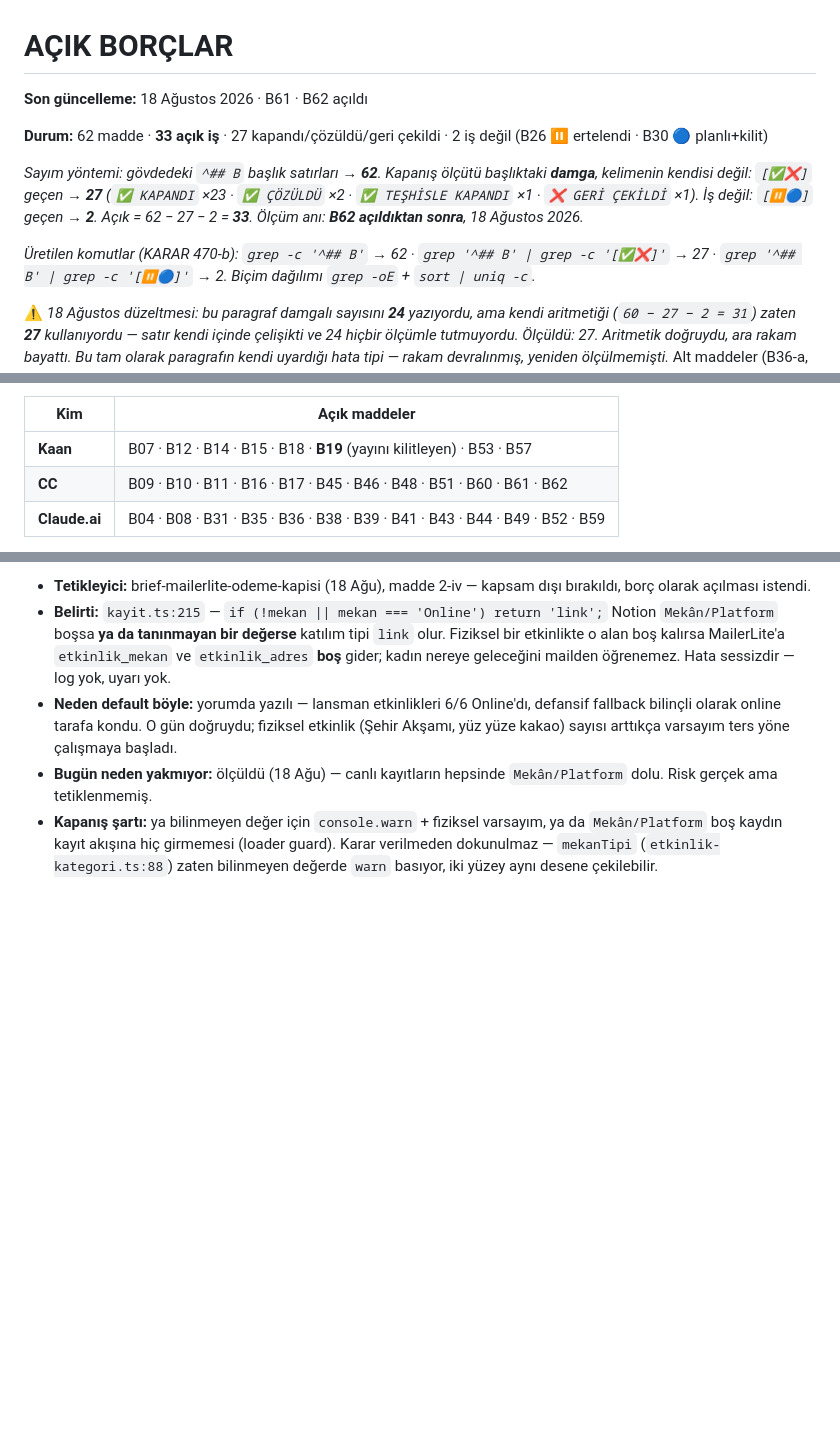
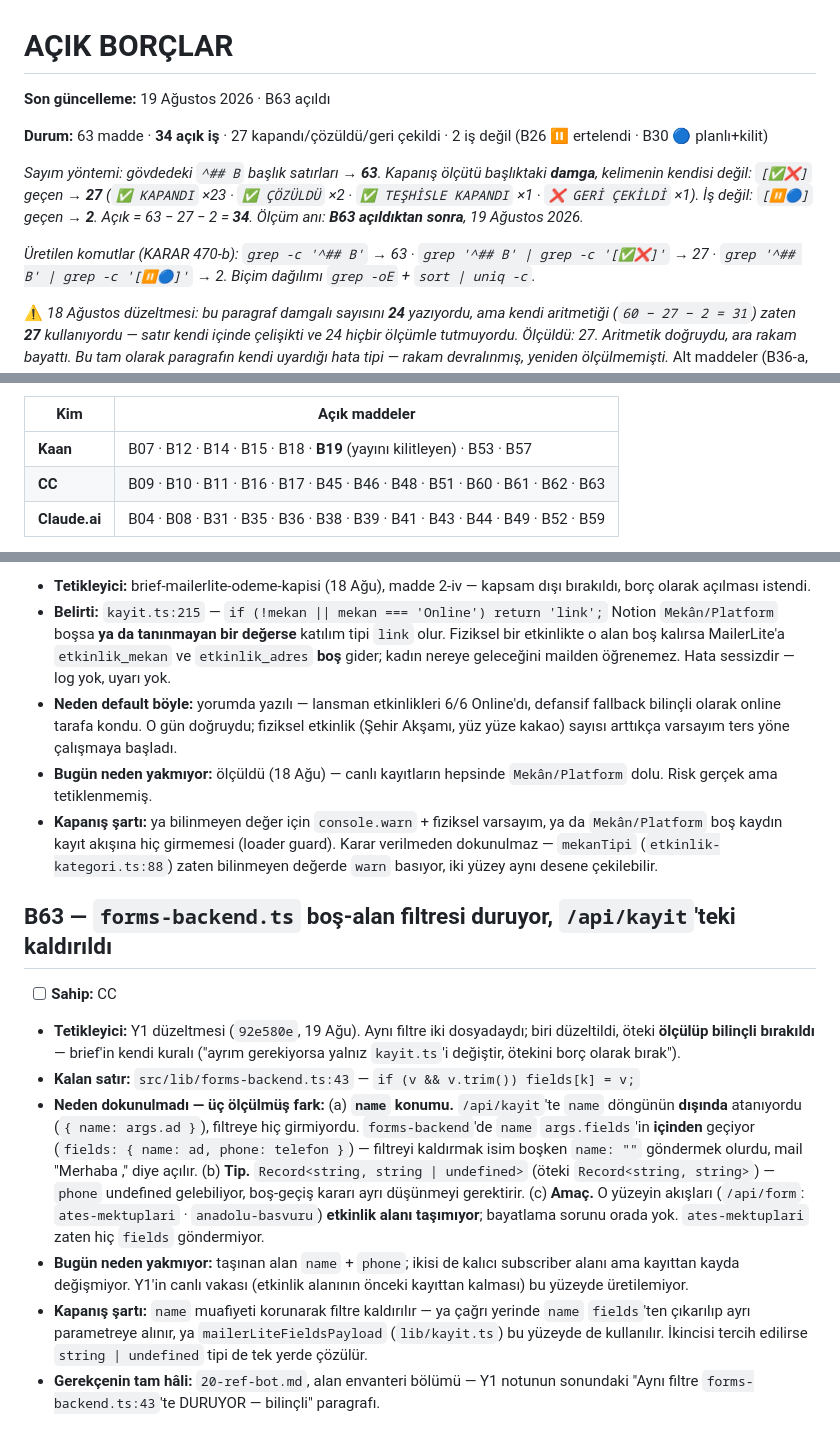
Before and after one commit to hlaorpz/ocak, a Markdown page: docs/02-borclar.md, 3 parts joined by grey strips. Rendered like a GitHub page; blank space fills up the shorter version.

Commit message:
docs(b63): forms-backend.ts:43 filtresi borç olarak açıldı
Y1 düzeltmesi (92e580e) aynı filtreyi iki dosyada buldu; `/api/kayit`
tarafı düzeltildi, `forms-backend.ts:43` ölçülüp bilinçli bırakıldı.
Brief'in kendi kuralı: "ayrım gerekiyorsa yalnız kayit.ts'i değiştir,
ötekini borç olarak bırak."

Üç ölçülmüş fark gövdede: (a) `name` orada filtrenin İÇİNDEN geçiyor
(fields: { name, phone }) — kaldırmak isim boşken name:"" göndermek olur;
(b) tip `string | undefined`, `phone` undefined gelebiliyor; (c) o yüzeyin
akışları (ates-mektuplari · anadolu-basvuru) etkinlik alanı taşımıyor,
bayatlama sorunu orada üretilemiyor.

Kapanış şartı yazıldı: `name` muafiyeti korunarak filtre kaldırılır —
tercihen `mailerLiteFieldsPayload` bu yüzeyde de kullanılır, o zaman
`string | undefined` tipi de tek yerde çözülür.

SAYAÇ — yeniden ölçüldü, devralınmadı (KARAR 470)
grep -c '^## B'                      -> 63
grep '^## B' | grep -c '[✅❌]'        -> 27
grep '^## B' | grep -c '[⏸🔵]'        -> 2
Açık = 63 - 27 - 2 = 34   (önce 62 · 33)
Biçim dağılımı değişmedi: KAPANDI x23 · ÇÖZÜLDÜ x2 · TEŞHİSLE KAPANDI x1 ·
GERİ ÇEKİLDİ x1 · ⏸ x1 · 🔵 x1.
Başlık, sayım paragrafı, üretilen-komutlar satırı ve CC sahiplik satırı
ölçülen değerlere çekildi.

Kapsam: yalnız 02-borclar.md. 00-durum · 01-kararlar · 90-kronoloji ·
03-sira bu turda açılmadı — tek konu, tek dosya.

Co-Authored-By: Claude Opus 5 (1M context) <noreply@anthropic.com>
Claude-Session: https://claude.ai/code/session_011VMB3wcMd91AN4yDEyKfvz

```diff
--- a/docs/02-borclar.md
+++ b/docs/02-borclar.md
@@ -1,15 +1,15 @@
 # AÇIK BORÇLAR
 
-**Son güncelleme:** 18 Ağustos 2026 · B61 · B62 açıldı
+**Son güncelleme:** 19 Ağustos 2026 · B63 açıldı
 
-**Durum:** 62 madde · **33 açık iş** · 27 kapandı/çözüldü/geri çekildi · 2 iş değil (B26 ⏸ ertelendi · B30 🔵 planlı+kilit)
+**Durum:** 63 madde · **34 açık iş** · 27 kapandı/çözüldü/geri çekildi · 2 iş değil (B26 ⏸ ertelendi · B30 🔵 planlı+kilit)
 
-*Sayım yöntemi: gövdedeki `^## B` başlık satırları → **62**. Kapanış ölçütü başlıktaki
+*Sayım yöntemi: gövdedeki `^## B` başlık satırları → **63**. Kapanış ölçütü başlıktaki
 **damga**, kelimenin kendisi değil: `[✅❌]` geçen → **27** (`✅ KAPANDI` ×23 · `✅ ÇÖZÜLDÜ` ×2 ·
 `✅ TEŞHİSLE KAPANDI` ×1 · `❌ GERİ ÇEKİLDİ` ×1). İş değil: `[⏸🔵]` geçen → **2**.
-Açık = 62 − 27 − 2 = **33**. Ölçüm anı: **B62 açıldıktan sonra**, 18 Ağustos 2026.*
+Açık = 63 − 27 − 2 = **34**. Ölçüm anı: **B63 açıldıktan sonra**, 19 Ağustos 2026.*
 
-*Üretilen komutlar (KARAR 470-b): `grep -c '^## B'` → 62 · `grep '^## B' | grep -c '[✅❌]'`
+*Üretilen komutlar (KARAR 470-b): `grep -c '^## B'` → 63 · `grep '^## B' | grep -c '[✅❌]'`
 → 27 · `grep '^## B' | grep -c '[⏸🔵]'` → 2. Biçim dağılımı `grep -oE` + `sort | uniq -c`.*
 
 ⚠ *18 Ağustos düzeltmesi: bu paragraf damgalı sayısını **24** yazıyordu, ama kendi
@@ -34,7 +34,7 @@ kendisi işe yarıyor (KARAR 61 ruhu).
 | Kim | Açık maddeler |
 |---|---|
 | **Kaan** | B07 · B12 · B14 · B15 · B18 · **B19** (yayını kilitleyen) · B53 · B57 |
-| **CC** | B09 · B10 · B11 · B16 · B17 · B45 · B46 · B48 · B51 · B60 · B61 · B62 |
+| **CC** | B09 · B10 · B11 · B16 · B17 · B45 · B46 · B48 · B51 · B60 · B61 · B62 · B63 |
 | **Claude.ai** | B04 · B08 · B31 · B35 · B36 · B38 · B39 · B41 · B43 · B44 · B49 · B52 · B59 |
 
 > **Bu tablo indekstir, otorite gövdelerdir** (KARAR 482 kural 1a). Çelişkide gövdedeki
@@ -1276,3 +1276,30 @@ Bu gözlem KARAR 465'in doğrudan kaynağıdır.
   ya da `Mekân/Platform` boş kaydın kayıt akışına hiç girmemesi (loader guard).
   Karar verilmeden dokunulmaz — `mekanTipi` (`etkinlik-kategori.ts:88`) zaten
   bilinmeyen değerde `warn` basıyor, iki yüzey aynı desene çekilebilir.
+
+## B63 — `forms-backend.ts` boş-alan filtresi duruyor, `/api/kayit`'teki kaldırıldı
+- [ ] **Sahip:** CC
+- **Tetikleyici:** Y1 düzeltmesi (`92e580e`, 19 Ağu). Aynı filtre iki dosyadaydı;
+  biri düzeltildi, öteki **ölçülüp bilinçli bırakıldı** — brief'in kendi kuralı
+  ("ayrım gerekiyorsa yalnız `kayit.ts`'i değiştir, ötekini borç olarak bırak").
+- **Kalan satır:** `src/lib/forms-backend.ts:43` — `if (v && v.trim()) fields[k] = v;`
+- **Neden dokunulmadı — üç ölçülmüş fark:**
+  (a) **`name` konumu.** `/api/kayit`'te `name` döngünün **dışında** atanıyordu
+  (`{ name: args.ad }`), filtreye hiç girmiyordu. `forms-backend`'de `name`
+  `args.fields`'in **içinden** geçiyor (`fields: { name: ad, phone: telefon }`) —
+  filtreyi kaldırmak isim boşken `name: ""` göndermek olurdu, mail "Merhaba ,"
+  diye açılır.
+  (b) **Tip.** `Record<string, string | undefined>` (öteki `Record<string, string>`) —
+  `phone` undefined gelebiliyor, boş-geçiş kararı ayrı düşünmeyi gerektirir.
+  (c) **Amaç.** O yüzeyin akışları (`/api/form`: `ates-mektuplari` ·
+  `anadolu-basvuru`) **etkinlik alanı taşımıyor**; bayatlama sorunu orada yok.
+  `ates-mektuplari` zaten hiç `fields` göndermiyor.
+- **Bugün neden yakmıyor:** taşınan alan `name` + `phone`; ikisi de kalıcı
+  subscriber alanı ama kayıttan kayda değişmiyor. Y1'in canlı vakası (etkinlik
+  alanının önceki kayıttan kalması) bu yüzeyde üretilemiyor.
+- **Kapanış şartı:** `name` muafiyeti korunarak filtre kaldırılır — ya çağrı
+  yerinde `name` `fields`'ten çıkarılıp ayrı parametreye alınır, ya
+  `mailerLiteFieldsPayload` (`lib/kayit.ts`) bu yüzeyde de kullanılır. İkincisi
+  tercih edilirse `string | undefined` tipi de tek yerde çözülür.
+- **Gerekçenin tam hâli:** `20-ref-bot.md`, alan envanteri bölümü — Y1 notunun
+  sonundaki "Aynı filtre `forms-backend.ts:43`'te DURUYOR — bilinçli" paragrafı.
```
